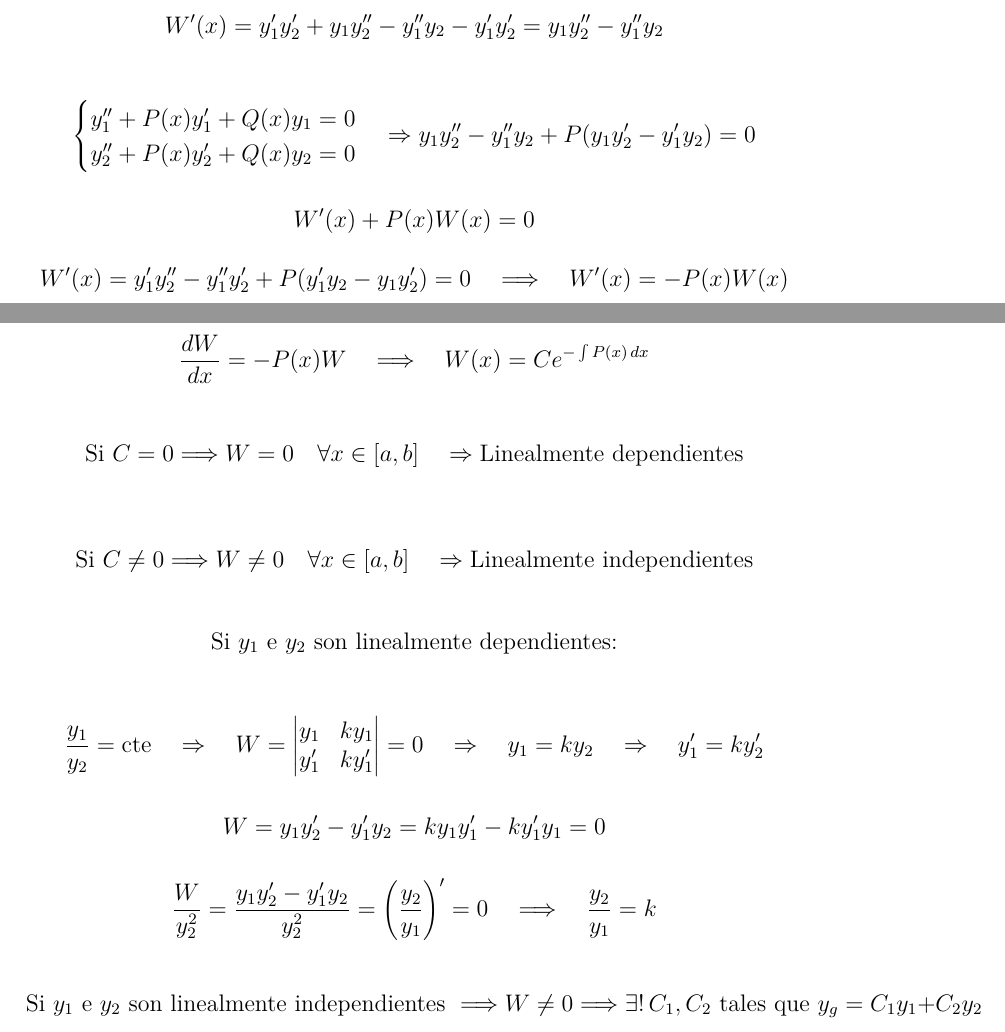
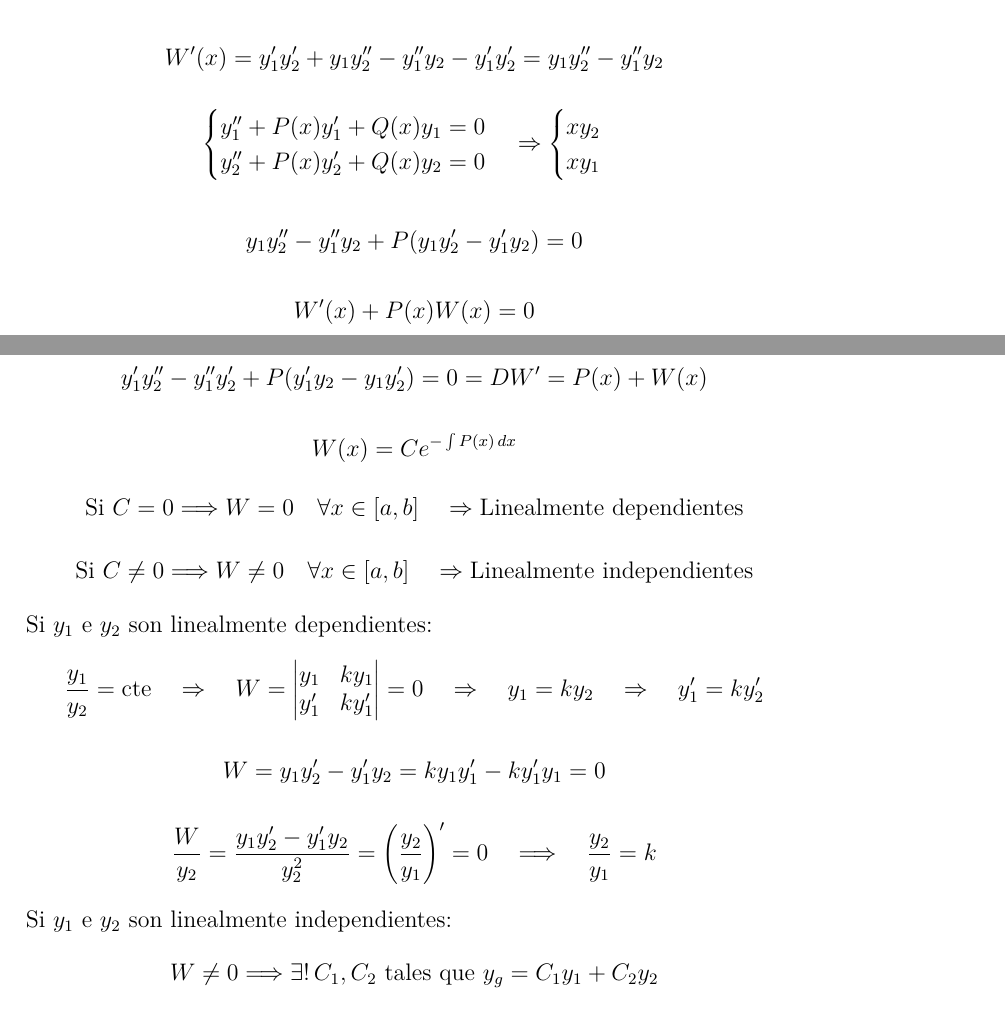
Before and after one commit to luis-lop-nas/Apuntes-Variable-Compleja, a LaTeX document (Apuntes/Ecuaciones Diferenciales/main.tex): two parts of pages 34 and 35 of 42, joined at a grey line, cut so that both start at the same text. Compiled offline with pdfLaTeX.

Commit message:
revisada la ultima partea

```diff
--- a/Apuntes/Ecuaciones Diferenciales/main.tex
+++ b/Apuntes/Ecuaciones Diferenciales/main.tex
@@ -1880,39 +1880,42 @@ y''_1 + P(x)y'_1 + Q(x)y_1 = 0 \\
 y''_2 + P(x)y'_2 + Q(x)y_2 = 0
 \end{cases}
 \Rightarrow
+\begin{cases}
+xy_2 \\
+xy_1
+\end{cases}
+\]
+\vspace{1 em}
+\[
 y_1 y''_2 - y''_1 y_2 + P(y_1 y'_2 - y'_1 y_2) = 0
 \]
 
 \[
 W'(x) + P(x)W(x) = 0
 \]
+\newpage
+\[
+y'_1 y''_2 - y''_1 y'_2 + P(y'_1 y_2 - y_1 y'_2) = 0 = DW' = P(x) + W(x)
+\]
+
+\[
+W(x) = C e^{-\int P(x)\,dx}
+\]
 \vspace{-0,5 em}
-\[
-W'(x) = y'_1 y''_2 - y''_1 y'_2 + P(y'_1 y_2 - y_1 y'_2) = 0
-\quad \Longrightarrow \quad
-W'(x) = -P(x)W(x)
-\]
-
-\newpage
-\[
-\frac{dW}{dx} = -P(x)W \quad \Longrightarrow \quad
-W(x) = C e^{-\int P(x)\,dx}
-\]
-
 \[
 \text{Si } C = 0 \Longrightarrow W = 0 \quad \forall x \in [a,b]
 \quad \Rightarrow \text{Linealmente dependientes}
 \]
-
+\vspace{-0,3 em}
 \[
 \text{Si } C \neq 0 \Longrightarrow W \neq 0 \quad \forall x \in [a,b]
 \quad \Rightarrow \text{Linealmente independientes}
 \]
 
-\[
-\text{Si } y_1 \text{ e } y_2 \text{ son linealmente dependientes:}
-\]
-
+\medskip
+\noindent
+Si \( y_1 \) e \( y_2 \) son linealmente dependientes:
+\vspace{-0,1 em}
 \[
 \frac{y_1}{y_2} = \text{cte} \quad \Rightarrow \quad W =
 \begin{vmatrix}
@@ -1928,14 +1931,16 @@ W = y_1 y'_2 - y'_1 y_2 = k y_1 y'_1 - k y'_1 y_1 = 0
 \]
 
 \[
-\frac{W}{y_2^2} = \frac{y_1 y'_2 - y'_1 y_2}{y_2^2}
+\frac{W}{y_2} = \frac{y_1 y'_2 - y'_1 y_2}{y_2^2}
 = \left(\frac{y_2}{y_1}\right)' = 0
 \quad \Longrightarrow \quad \frac{y_2}{y_1} = k
 \]
 
-\[
-\text{Si } y_1 \text{ e } y_2 \text{ son linealmente independientes }
-\Longrightarrow W \neq 0
+\medskip
+\noindent
+Si \( y_1 \) e \( y_2 \) son linealmente independientes:
+\[
+W \neq 0
 \Longrightarrow \exists! \, C_1, C_2 \text{ tales que }
 y_g = C_1 y_1 + C_2 y_2
 \]
```
Also changed, not shown: Apuntes/Ecuaciones Diferenciales/main.pdf.
